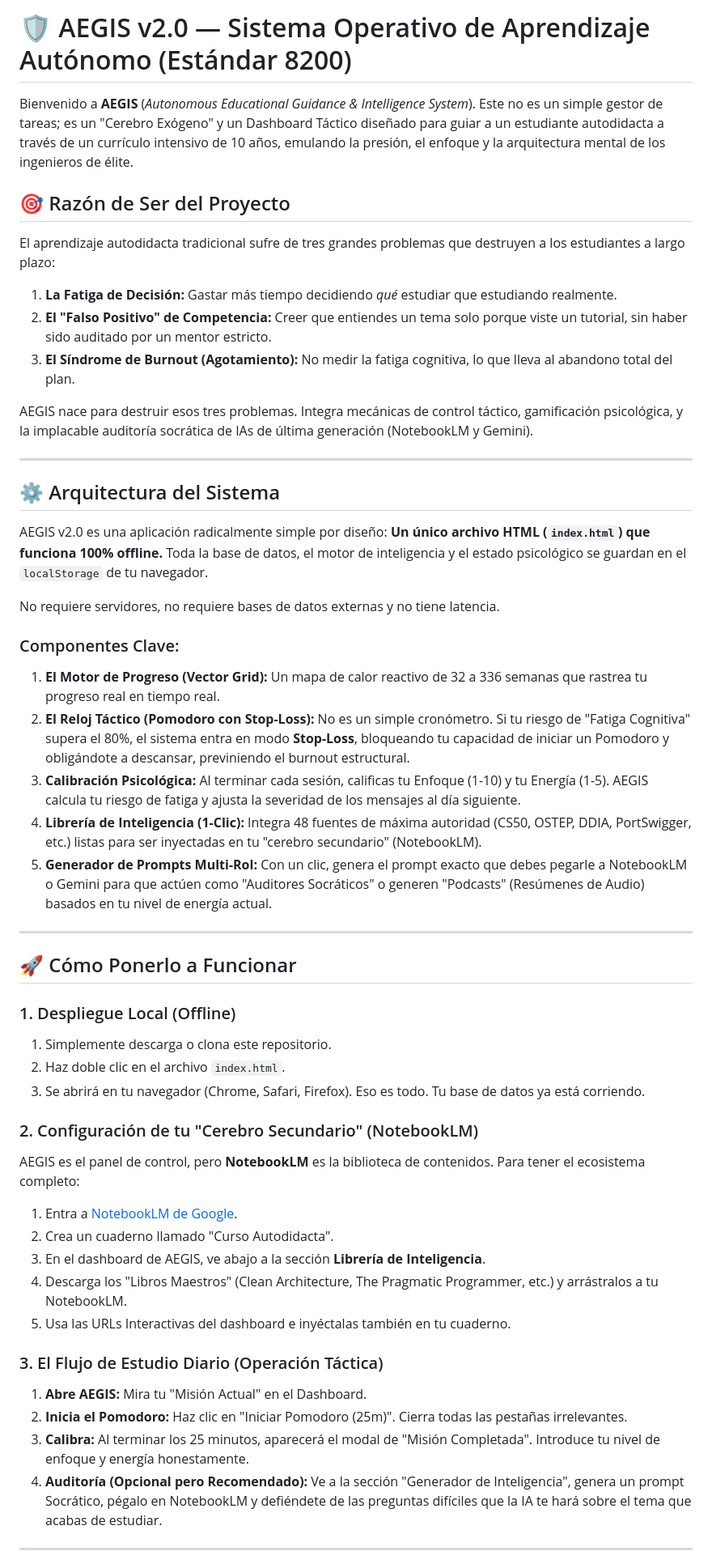
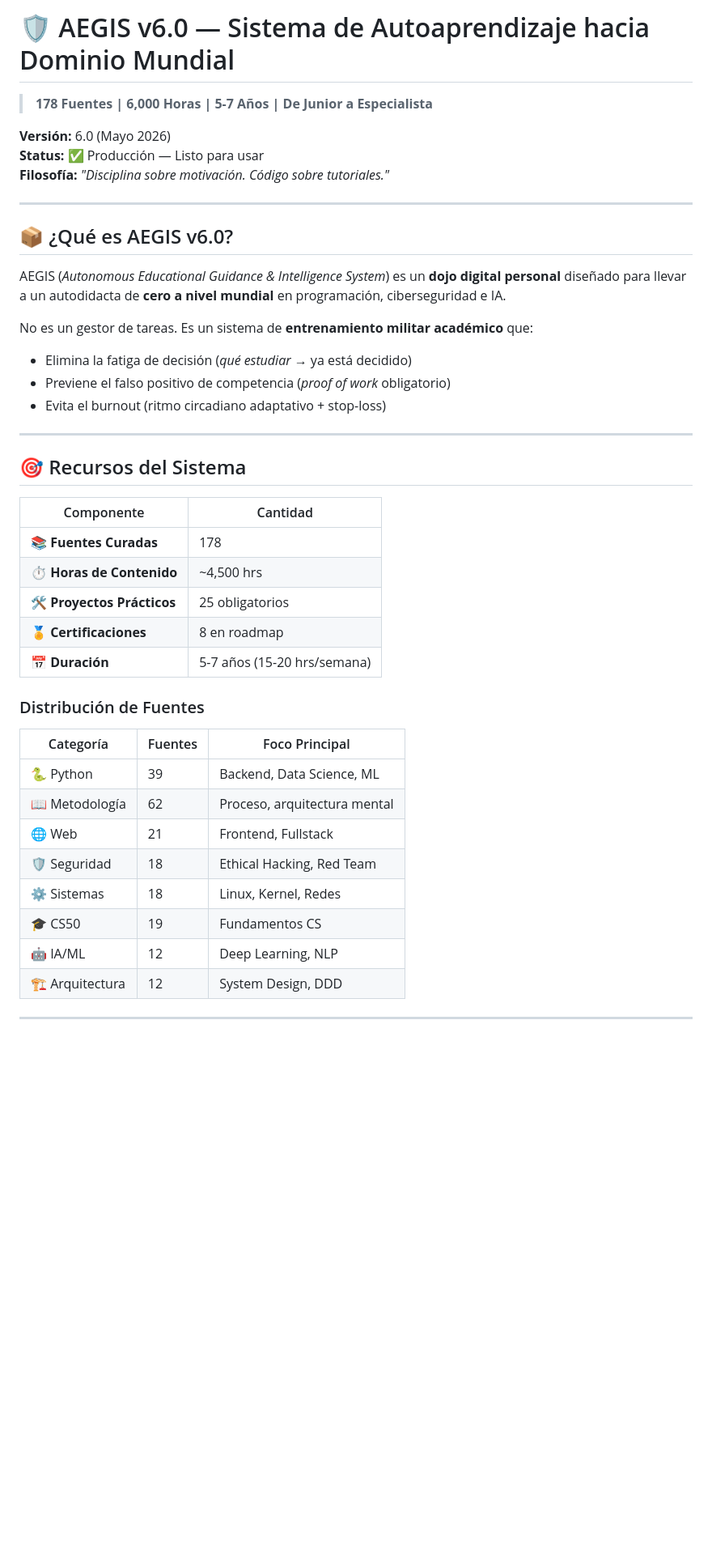
Before and after one commit to chrisz-toledo/panel-tactico-autodidacta, a Markdown page: README.md, the part around one of its changes. Shown at 81% size. Drawn GitHub-style; blank space fills up the shorter version.

Commit message:
README principal actualizado a AEGIS v6.0 - 178 fuentes, 5-7 años plan

```diff
--- a/README.md
+++ b/README.md
@@ -1,53 +1,46 @@
-# 🛡️ AEGIS v2.0 — Sistema Operativo de Aprendizaje Autónomo (Estándar 8200)
+# 🛡️ AEGIS v6.0 — Sistema de Autoaprendizaje hacia Dominio Mundial
 
-Bienvenido a **AEGIS** (*Autonomous Educational Guidance & Intelligence System*). Este no es un simple gestor de tareas; es un "Cerebro Exógeno" y un Dashboard Táctico diseñado para guiar a un estudiante autodidacta a través de un currículo intensivo de 10 años, emulando la presión, el enfoque y la arquitectura mental de los ingenieros de élite.
+> **178 Fuentes | 6,000 Horas | 5-7 Años | De Junior a Especialista**
 
-## 🎯 Razón de Ser del Proyecto
-
-El aprendizaje autodidacta tradicional sufre de tres grandes problemas que destruyen a los estudiantes a largo plazo:
-1. **La Fatiga de Decisión:** Gastar más tiempo decidiendo *qué* estudiar que estudiando realmente.
-2. **El "Falso Positivo" de Competencia:** Creer que entiendes un tema solo porque viste un tutorial, sin haber sido auditado por un mentor estricto.
-3. **El Síndrome de Burnout (Agotamiento):** No medir la fatiga cognitiva, lo que lleva al abandono total del plan.
-
-AEGIS nace para destruir esos tres problemas. Integra mecánicas de control táctico, gamificación psicológica, y la implacable auditoría socrática de IAs de última generación (NotebookLM y Gemini).
+**Versión:** 6.0 (Mayo 2026)
+**Status:** ✅ Producción — Listo para usar
+**Filosofía:** *"Disciplina sobre motivación. Código sobre tutoriales."*
 
 ---
 
-## ⚙️ Arquitectura del Sistema
+## 📦 ¿Qué es AEGIS v6.0?
 
-AEGIS v2.0 es una aplicación radicalmente simple por diseño: **Un único archivo HTML (`index.html`) que funciona 100% offline.** Toda la base de datos, el motor de inteligencia y el estado psicológico se guardan en el `localStorage` de tu navegador.
+AEGIS (*Autonomous Educational Guidance & Intelligence System*) es un **dojo digital personal** diseñado para llevar a un autodidacta de **cero a nivel mundial** en programación, ciberseguridad e IA.
 
-No requiere servidores, no requiere bases de datos externas y no tiene latencia.
-
-### Componentes Clave:
-1. **El Motor de Progreso (Vector Grid):** Un mapa de calor reactivo de 32 a 336 semanas que rastrea tu progreso real en tiempo real.
-2. **El Reloj Táctico (Pomodoro con Stop-Loss):** No es un simple cronómetro. Si tu riesgo de "Fatiga Cognitiva" supera el 80%, el sistema entra en modo **Stop-Loss**, bloqueando tu capacidad de iniciar un Pomodoro y obligándote a descansar, previniendo el burnout estructural.
-3. **Calibración Psicológica:** Al terminar cada sesión, calificas tu Enfoque (1-10) y tu Energía (1-5). AEGIS calcula tu riesgo de fatiga y ajusta la severidad de los mensajes al día siguiente.
-4. **Librería de Inteligencia (1-Clic):** Integra 48 fuentes de máxima autoridad (CS50, OSTEP, DDIA, PortSwigger, etc.) listas para ser inyectadas en tu "cerebro secundario" (NotebookLM).
-5. **Generador de Prompts Multi-Rol:** Con un clic, genera el prompt exacto que debes pegarle a NotebookLM o Gemini para que actúen como "Auditores Socráticos" o generen "Podcasts" (Resúmenes de Audio) basados en tu nivel de energía actual.
+No es un gestor de tareas. Es un sistema de **entrenamiento militar académico** que:
+- Elimina la fatiga de decisión (*qué estudiar* → ya está decidido)
+- Previene el falso positivo de competencia (*proof of work* obligatorio)
+- Evita el burnout (ritmo circadiano adaptativo + stop-loss)
 
 ---
 
-## 🚀 Cómo Ponerlo a Funcionar
+## 🎯 Recursos del Sistema
 
-### 1. Despliegue Local (Offline)
-1. Simplemente descarga o clona este repositorio.
-2. Haz doble clic en el archivo `index.html`.
-3. Se abrirá en tu navegador (Chrome, Safari, Firefox). Eso es todo. Tu base de datos ya está corriendo.
+| Componente | Cantidad |
+|------------|----------|
+| **📚 Fuentes Curadas** | 178 |
+| **⏱️ Horas de Contenido** | ~4,500 hrs |
+| **🛠️ Proyectos Prácticos** | 25 obligatorios |
+| **🏅 Certificaciones** | 8 en roadmap |
+| **📅 Duración** | 5-7 años (15-20 hrs/semana) |
 
-### 2. Configuración de tu "Cerebro Secundario" (NotebookLM)
-AEGIS es el panel de control, pero **NotebookLM** es la biblioteca de contenidos. Para tener el ecosistema completo:
-1. Entra a [NotebookLM de Google](https://notebooklm.google.com/).
-2. Crea un cuaderno llamado "Curso Autodidacta".
-3. En el dashboard de AEGIS, ve abajo a la sección **Librería de Inteligencia**.
-4. Descarga los "Libros Maestros" (Clean Architecture, The Pragmatic Programmer, etc.) y arrástralos a tu NotebookLM.
-5. Usa las URLs Interactivas del dashboard e inyéctalas también en tu cuaderno.
+### Distribución de Fuentes
 
-### 3. El Flujo de Estudio Diario (Operación Táctica)
-1. **Abre AEGIS:** Mira tu "Misión Actual" en el Dashboard.
-2. **Inicia el Pomodoro:** Haz clic en "Iniciar Pomodoro (25m)". Cierra todas las pestañas irrelevantes.
-3. **Calibra:** Al terminar los 25 minutos, aparecerá el modal de "Misión Completada". Introduce tu nivel de enfoque y energía honestamente.
-4. **Auditoría (Opcional pero Recomendado):** Ve a la sección "Generador de Inteligencia", genera un prompt Socrático, pégalo en NotebookLM y defiéndete de las preguntas difíciles que la IA te hará sobre el tema que acabas de estudiar.
+| Categoría | Fuentes | Foco Principal |
+|-----------|---------|----------------|
+| 🐍 Python | 39 | Backend, Data Science, ML |
+| 📖 Metodología | 62 | Proceso, arquitectura mental |
+| 🌐 Web | 21 | Frontend, Fullstack |
+| 🛡️ Seguridad | 18 | Ethical Hacking, Red Team |
+| ⚙️ Sistemas | 18 | Linux, Kernel, Redes |
+| 🎓 CS50 | 19 | Fundamentos CS |
+| 🤖 IA/ML | 12 | Deep Learning, NLP |
+| 🏗️ Arquitectura | 12 | System Design, DDD |
 
 ---
 
```
Also changed, not shown: other parts of README.md (+228 -7 lines).
